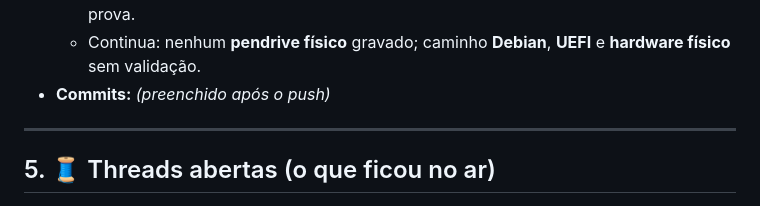
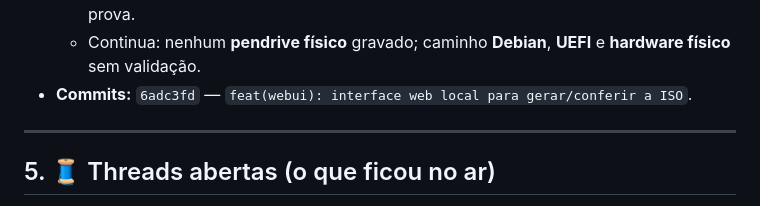
Before and after one commit to xtrempkch-droid/Deep_Rock_IA, a Markdown page: docs/JOURNAL.md, the part around the change. Drawn GitHub-style.

Commit message:
docs(journal): registra a sessao #24 (interface web) com o hash

```diff
--- a/docs/JOURNAL.md
+++ b/docs/JOURNAL.md
@@ -1745,7 +1745,7 @@ o que dava a impressão de que o negativo funcionava.
     explicativa, o que o teste prova.
   - Continua: nenhum **pendrive físico** gravado; caminho **Debian**, **UEFI** e
     **hardware físico** sem validação.
-- **Commits:** *(preenchido após o push)*
+- **Commits:** `6adc3fd` — `feat(webui): interface web local para gerar/conferir a ISO`.
 
 ---
 
```
